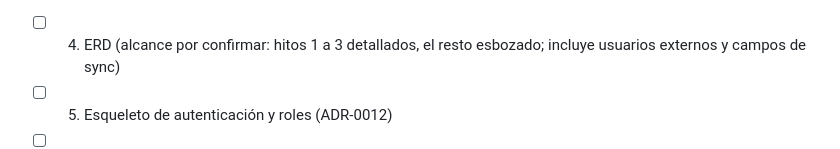
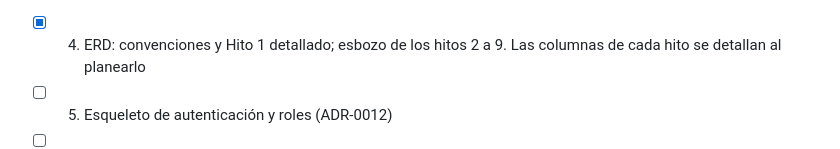
Before and after one commit to rudypalacios/soltec, a Markdown page: TODO.md, the part around the change. Drawn GitHub-style.

Commit message:
ERD: esbozo de los hitos 2 a 9; el detalle de cada hito se hace al planearlo (#18)
* ERD parte 2: Hito 2 (catálogos, contactos, proveedores, productos, paquetes y clientes)

Cada catálogo en su tabla; el área del producto sale de su grupo para no duplicarla;
el cliente nace como prospecto y pasa a venta en el mismo registro, con sus datos
fiscales y de crédito en una tabla aparte; el precio no se guarda.

Co-Authored-By: Claude Sonnet 5.5 <noreply@anthropic.com>
Claude-Session: https://claude.ai/code/session_018r8ebiEPFF9aFsrgLovNZJ

* ERD parte 2: sin margen por proveedor, NIT único y validado con el verificador de la SAT

El margen (MCP) se aplica al producto al vender a un cliente, no depende del
proveedor. El NIT identifica a una sola entidad: sin excepción para CF y con el
dígito verificador módulo 11, comprobado contra los ejemplos publicados.

Co-Authored-By: Claude Sonnet 5.5 <noreply@anthropic.com>
Claude-Session: https://claude.ai/code/session_018r8ebiEPFF9aFsrgLovNZJ

* ERD parte 2: identificación con NIT, CUI o sin identificación

Una empresa nueva puede estar registrada solo con el CUI, y un cliente o proveedor de
la economía informal no tiene ninguno. El tipo se elige en el UI y el número se
valida según el tipo; no hay un cliente consumidor final genérico.

Co-Authored-By: Claude Sonnet 5.5 <noreply@anthropic.com>
Claude-Session: https://claude.ai/code/session_018r8ebiEPFF9aFsrgLovNZJ

* ERD: esbozo de los hitos 2 a 9; el detalle de cada hito se hace al planearlo

Detallar ahora las tablas del Hito 2 adelanta decisiones que se toman mejor al
planear ese hito y verlas en la interfaz. Se conservan solo las decisiones ya
tomadas (identificadores, margen, NIT/CUI, clientes, paquetes) y las entidades
por hito.

Co-Authored-By: Claude Sonnet 5.5 <noreply@anthropic.com>
Claude-Session: https://claude.ai/code/session_018r8ebiEPFF9aFsrgLovNZJ

* ERD: paquetes se llaman bundles, como fija el glosario

Co-Authored-By: Claude Sonnet 5.5 <noreply@anthropic.com>
Claude-Session: https://claude.ai/code/session_018r8ebiEPFF9aFsrgLovNZJ

---------

Co-authored-by: Claude <noreply@anthropic.com>

```diff
--- a/TODO.md
+++ b/TODO.md
@@ -20,7 +20,7 @@ Lista viva de hitos. Marca `[x]` al terminar y revisar. Cada hito dice explícit
   - [ ] Subir `upload_max_filesize` y `post_max_size` (hoy 2M y 8M) antes del Hito 3 (fotos)
   - [ ] Decidir el acceso de red de la sesión a los subdominios (opcional)
   - [x] Lista de requisitos del servidor (`/api/system/requirements`), con verificación SMTP
-- [ ] 4. ERD (alcance por confirmar: hitos 1 a 3 detallados, el resto esbozado; incluye usuarios externos y campos de sync)
+- [x] 4. ERD: convenciones y Hito 1 detallado; esbozo de los hitos 2 a 9. Las columnas de cada hito se detallan al planearlo
 - [ ] 5. Esqueleto de autenticación y roles (ADR-0012)
 - [ ] 6. Especificación OpenAPI de los hitos 1 a 3
 - [ ] Confirmar ADR-0006 (OpenAPI), hoy en `Propuesta` (ADR-0004 ya está aceptado)
```
Also changed, not shown: 2 other files.
